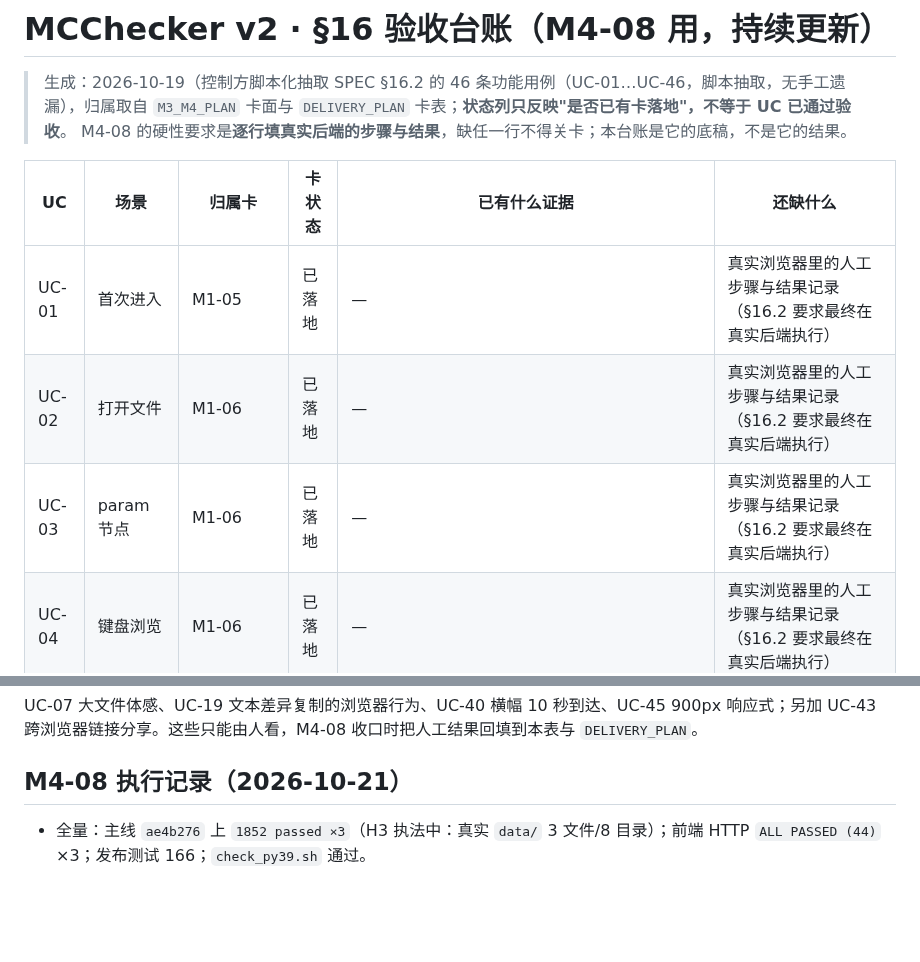
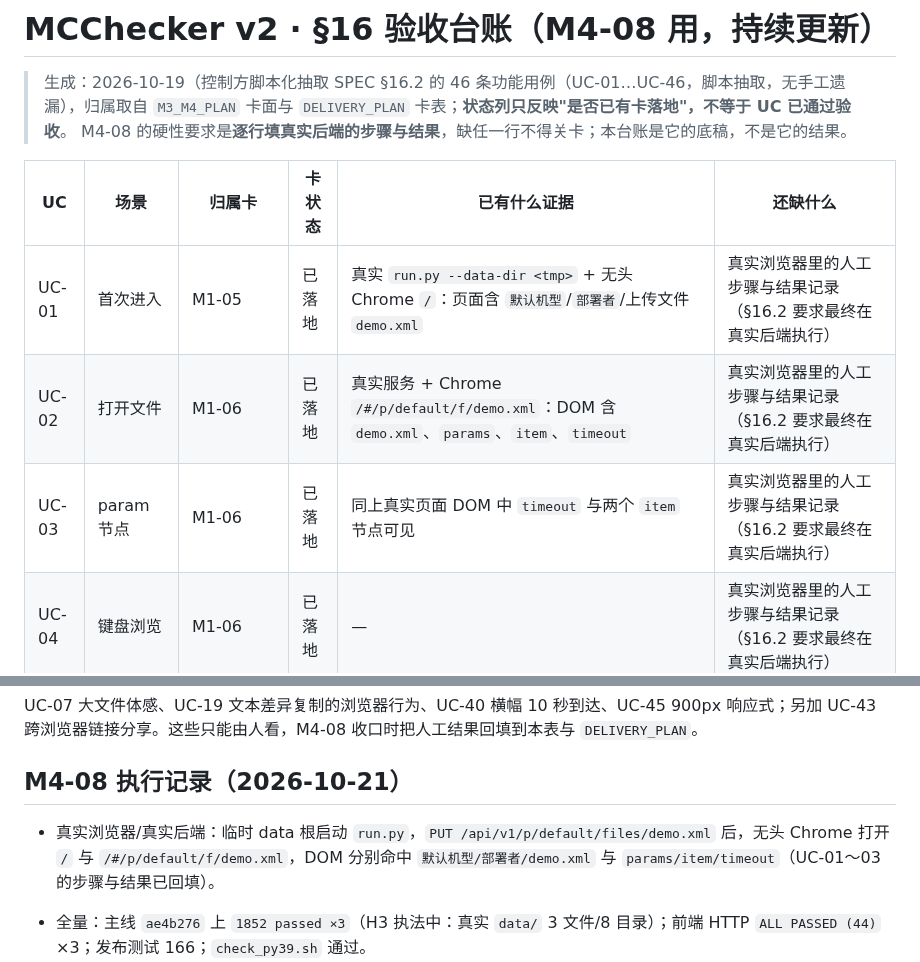
Before and after one commit to Arragon/MCChecker, a Markdown page: docs/MCChecker_ACCEPTANCE_LEDGER.md, 2 parts joined by grey strips. Drawn GitHub-style; blank space fills up the shorter version.

Commit message:
docs(acceptance): UC-01～03 真实后端浏览器证据（M4-08 进行中）

```diff
--- a/docs/MCChecker_ACCEPTANCE_LEDGER.md
+++ b/docs/MCChecker_ACCEPTANCE_LEDGER.md
@@ -5,9 +5,9 @@
 
 | UC | 场景 | 归属卡 | 卡状态 | 已有什么证据 | 还缺什么 |
 |---|---|---|---|---|---|
-| UC-01 | 首次进入 | M1-05 | 已落地 | — | 真实浏览器里的人工步骤与结果记录（§16.2 要求最终在真实后端执行） |
-| UC-02 | 打开文件 | M1-06 | 已落地 | — | 真实浏览器里的人工步骤与结果记录（§16.2 要求最终在真实后端执行） |
-| UC-03 | param 节点 | M1-06 | 已落地 | — | 真实浏览器里的人工步骤与结果记录（§16.2 要求最终在真实后端执行） |
+| UC-01 | 首次进入 | M1-05 | 已落地 | 真实 `run.py --data-dir <tmp>` + 无头 Chrome `/`：页面含 `默认机型`/`部署者`/上传文件 `demo.xml` | 真实浏览器里的人工步骤与结果记录（§16.2 要求最终在真实后端执行） |
+| UC-02 | 打开文件 | M1-06 | 已落地 | 真实服务 + Chrome `/#/p/default/f/demo.xml`：DOM 含 `demo.xml`、`params`、`item`、`timeout` | 真实浏览器里的人工步骤与结果记录（§16.2 要求最终在真实后端执行） |
+| UC-03 | param 节点 | M1-06 | 已落地 | 同上真实页面 DOM 中 `timeout` 与两个 `item` 节点可见 | 真实浏览器里的人工步骤与结果记录（§16.2 要求最终在真实后端执行） |
 | UC-04 | 键盘浏览 | M1-06 | 已落地 | — | 真实浏览器里的人工步骤与结果记录（§16.2 要求最终在真实后端执行） |
 | UC-05 | 文件内筛选 | M1-06 | 已落地 | — | 真实浏览器里的人工步骤与结果记录（§16.2 要求最终在真实后端执行） |
 | UC-06 | 显示属性开关 | M1-06 | 已落地 | — | 真实浏览器里的人工步骤与结果记录（§16.2 要求最终在真实后端执行） |
@@ -67,6 +67,8 @@ UC-07 大文件体感、UC-19 文本差异复制的浏览器行为、UC-40 横
 
 ## M4-08 执行记录（2026-10-21）
 
+- 真实浏览器/真实后端：临时 data 根启动 `run.py`，`PUT /api/v1/p/default/files/demo.xml` 后，无头 Chrome 打开 `/` 与 `/#/p/default/f/demo.xml`，DOM 分别命中 `默认机型/部署者/demo.xml` 与 `params/item/timeout`（UC-01～03 的步骤与结果已回填）。
+
 - 全量：主线 `ae4b276` 上 `1852 passed ×3`（H3 执法中：真实 `data/` 3 文件/8 目录）；前端 HTTP `ALL PASSED (44)` ×3；发布测试 166；`check_py39.sh` 通过。
 - 性能：`scripts/bench_search.py --files 100 --nodes 30000` 实测 P50 **2688.0 ms** / P95 2836.1 ms，超 §12 的 500 ms（已知 B10.3 / INH-1932，不得改成通过）。
 - 接口/安全：29 条写路由修订语义由 `tests/test_api_revision.py` 对账；四角色与 403 sha 不变由各卡用例执法；`/static/*` 404、legacy probe、路径穿越均有真 HTTP 用例。
```
